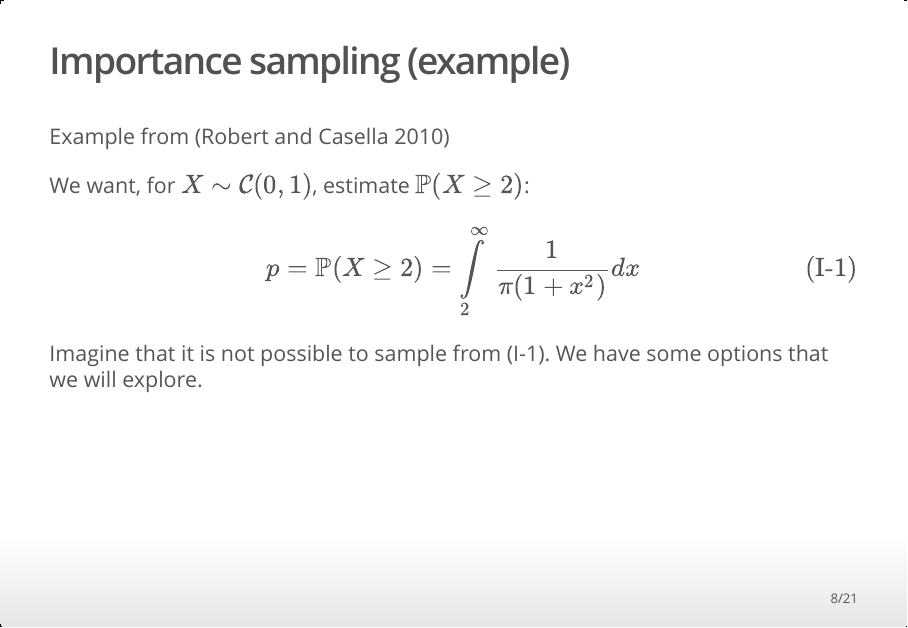
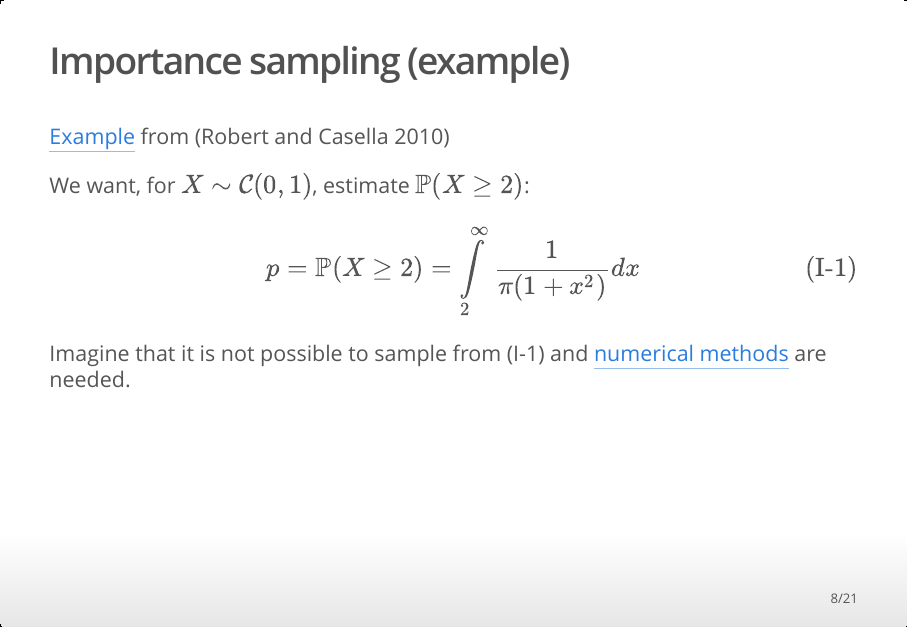
Before and after one commit to aishameriane/msc-economics, an R Markdown document (Bayesian-macro/article/seminar1/seminario.Rmd): page 8 of 21. The pictures show the output file Bayesian-macro/article/seminar1/seminario.html that the author committed with the source, opened offline.

Commit message:
Add files via upload

```diff
--- a/Bayesian-macro/article/seminar1/seminario.Rmd
+++ b/Bayesian-macro/article/seminar1/seminario.Rmd
@@ -13,7 +13,7 @@ date: "24 de maio de 2017"
 output:
   ioslides_presentation:
     incremental: true
-    autosize: true
+    autosize: false
     fig_width: 7
     fig_height: 6
     fig_caption: true
@@ -110,7 +110,7 @@ log(p(B)) =& \chi + \frac{1}{2} \sum_{i=1}^T \log \left|(B - \bar{B}_t)N_t(B-\ba
 
 ## Importance sampling (example)
 
-Example from [@casella_MC]
+[Example](https://htmlpreview.github.io/?https://github.com/aishameriane/msc-economics/blob/master/Bayesian-macro/article/self-study/importance-sampling.html) from [@casella_MC]
 
 We want, for $X \sim \mathcal{C}(0,1)$, estimate $\mathbb{P}(X \geq 2)$:
 
@@ -119,7 +119,7 @@ We want, for $X \sim \mathcal{C}(0,1)$, estimate $\mathbb{P}(X \geq 2)$:
 p = \mathbb{P}(X \geq 2) = \int\limits_2^\infty \frac{1}{\pi(1+x^2)}dx
 \]
 
-Imagine that it is not possible to sample from (I-1). We have some options that we will explore.
+Imagine that it is not possible to sample from (I-1) and [numerical methods](https://htmlpreview.github.io/?https://github.com/aishameriane/msc-economics/blob/master/Bayesian-macro/lecture_notes/int_num_exemplos.html) are needed.
 
 ## Importance sampling {.smaller}
 
```
Also changed, not shown: Bayesian-macro/article/seminar1/seminario.html.
